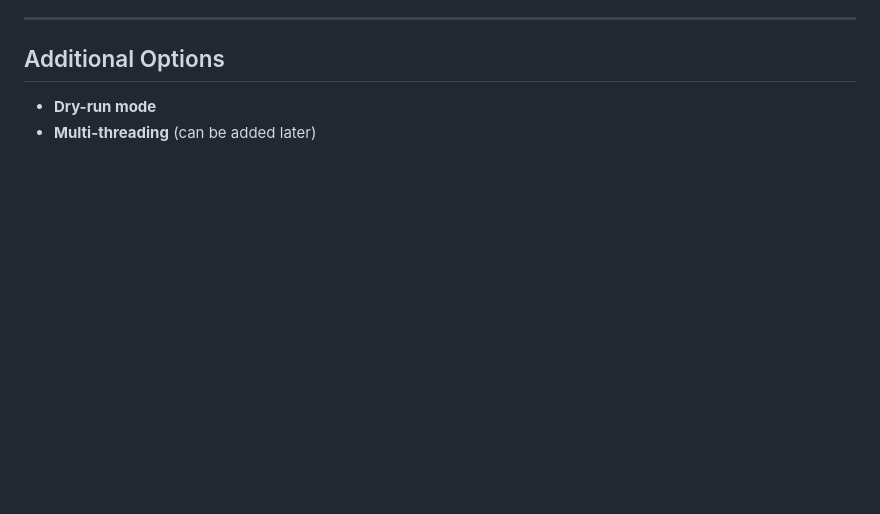
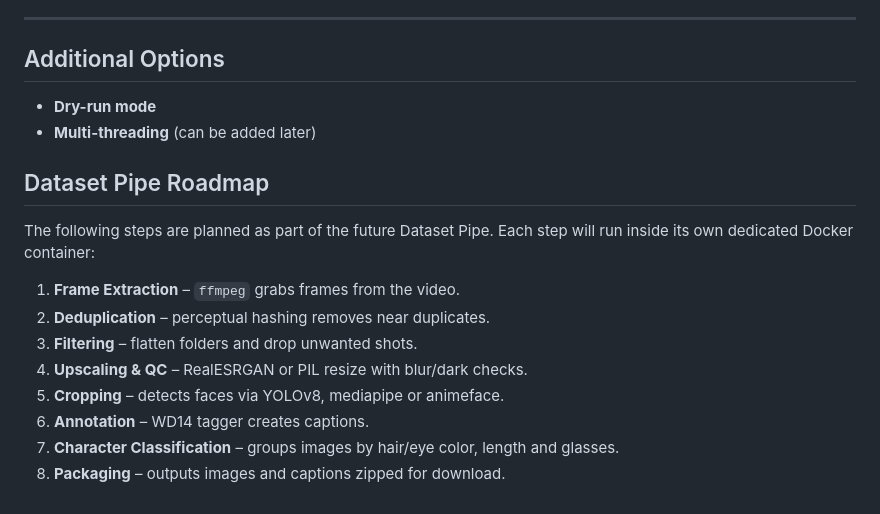
Before and after one commit to MythosMachina/DatasetPipe, a Markdown page: AGENTS.md, the part around the change. GitHub-like rendering; blank space fills up the shorter version.

Commit message:
Update AGENTS with pipeline roadmap

```diff
--- a/AGENTS.md
+++ b/AGENTS.md
@@ -167,3 +167,16 @@ This arrangement lets multiple users run jobs in parallel without interference.
 
 * **Dry-run mode**
 * **Multi-threading** (can be added later)
+
+## Dataset Pipe Roadmap
+
+The following steps are planned as part of the future Dataset Pipe. Each step will run inside its own dedicated Docker container:
+
+1. **Frame Extraction** – `ffmpeg` grabs frames from the video.
+2. **Deduplication** – perceptual hashing removes near duplicates.
+3. **Filtering** – flatten folders and drop unwanted shots.
+4. **Upscaling & QC** – RealESRGAN or PIL resize with blur/dark checks.
+5. **Cropping** – detects faces via YOLOv8, mediapipe or animeface.
+6. **Annotation** – WD14 tagger creates captions.
+7. **Character Classification** – groups images by hair/eye color, length and glasses.
+8. **Packaging** – outputs images and captions zipped for download.
```
